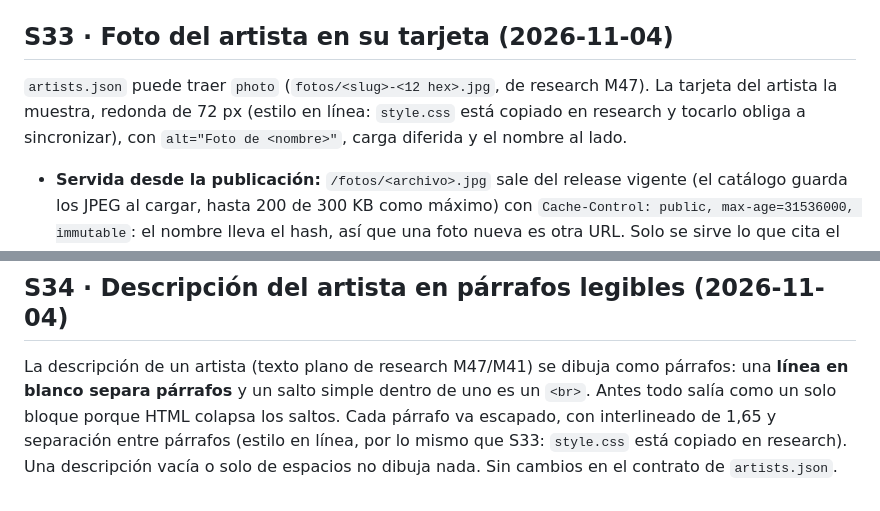
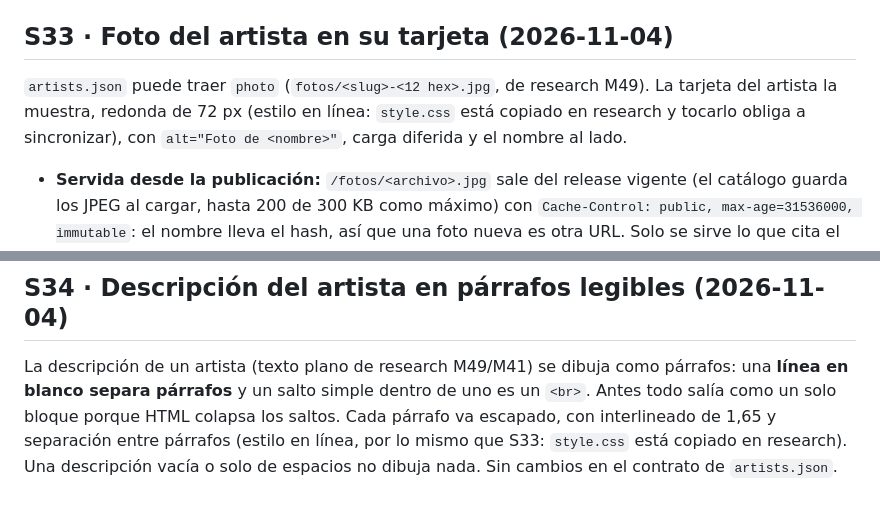
Before and after one commit to saul-music/saul-music-site, a Markdown page: docs/decisions.md, 2 parts joined by grey strips. Rendered like a GitHub page.

Commit message:
docs: la foto de research pasa a M49
Co-Authored-By: Claude Sonnet 5.5 <noreply@anthropic.com>

```diff
--- a/docs/decisions.md
+++ b/docs/decisions.md
@@ -528,7 +528,7 @@ secuencial (D45): no cambian los `needs`.
 
 ## S33 · Foto del artista en su tarjeta (2026-11-04)
 
-`artists.json` puede traer `photo` (`fotos/<slug>-<12 hex>.jpg`, de research M47). La tarjeta del artista la muestra, redonda de 72 px (estilo en línea: `style.css` está copiado en research y tocarlo obliga a sincronizar), con `alt="Foto de <nombre>"`, carga diferida y el nombre al lado.
+`artists.json` puede traer `photo` (`fotos/<slug>-<12 hex>.jpg`, de research M49). La tarjeta del artista la muestra, redonda de 72 px (estilo en línea: `style.css` está copiado en research y tocarlo obliga a sincronizar), con `alt="Foto de <nombre>"`, carga diferida y el nombre al lado.
 - **Servida desde la publicación:** `/fotos/<archivo>.jpg` sale del release vigente (el catálogo guarda los JPEG al cargar, hasta 200 de 300 KB como máximo) con `Cache-Control: public, max-age=31536000, immutable`: el nombre
   lleva el hash, así que una foto nueva es otra URL. Solo se sirve lo que cita el `artists.json` vigente; cualquier otra ruta de `/fotos/` da 404.
 - **Nunca bloquea una publicación:** una ruta fuera del contrato (con `..`, otra extensión, otro slug), un archivo que falta, que no empieza como JPEG o pesa más de 300 KB se descarta y el artista sale sin foto.
@@ -536,6 +536,6 @@ secuencial (D45): no cambian los `needs`.
 
 ## S34 · Descripción del artista en párrafos legibles (2026-11-04)
 
-La descripción de un artista (texto plano de research M47/M41) se dibuja como párrafos: una **línea en blanco separa párrafos** y un salto simple dentro de uno es un `<br>`. Antes todo salía como un solo
+La descripción de un artista (texto plano de research M49/M41) se dibuja como párrafos: una **línea en blanco separa párrafos** y un salto simple dentro de uno es un `<br>`. Antes todo salía como un solo
 bloque porque HTML colapsa los saltos. Cada párrafo va escapado, con interlineado de 1,65 y separación entre párrafos (estilo en línea, por lo mismo que S33: `style.css` está copiado en research). Una descripción vacía
 o solo de espacios no dibuja nada. Sin cambios en el contrato de `artists.json`.
```
